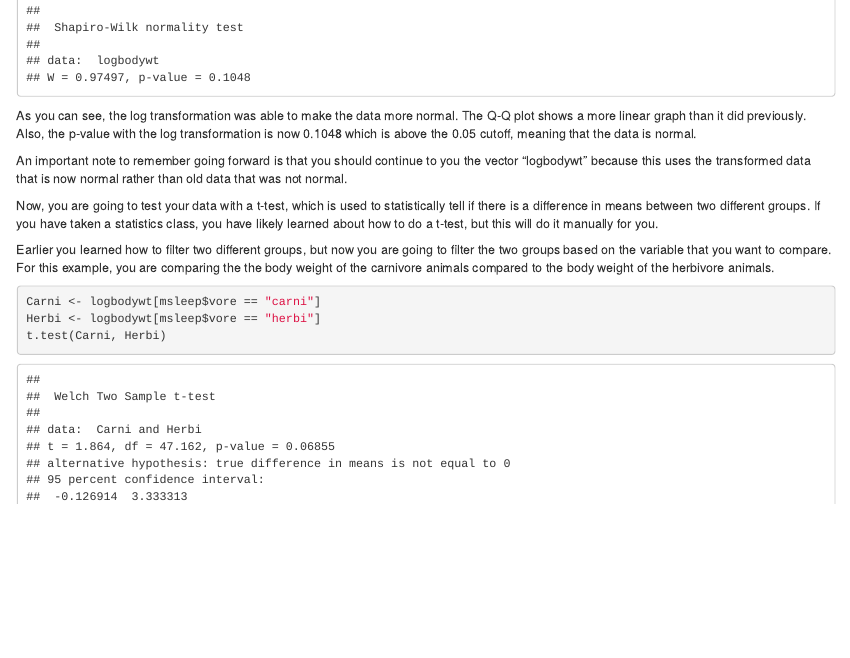
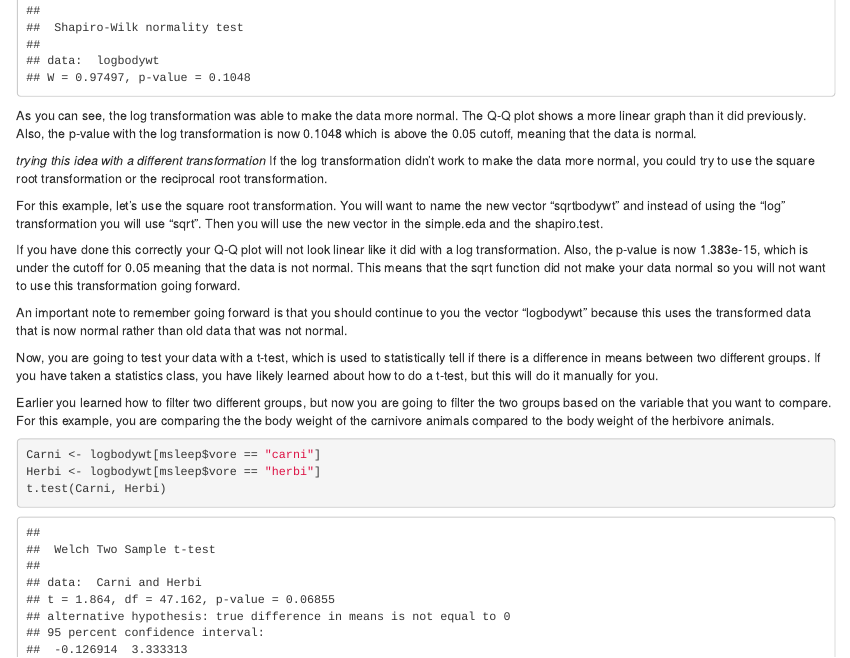
Before and after one commit to Bucknell-Biol364/Tutorial_Project_4, an R Markdown document (Project01.Rmd): the page in a window 1100 px wide, from 7790 px down. Rendered offline with R 4.5, knitr and Pandoc, with nearby package versions; some code elsewhere in the file could not run offline.

Commit message:
Update Project01.Rmd

````diff
--- a/Project01.Rmd
+++ b/Project01.Rmd
@@ -337,6 +337,16 @@ shapiro.test(logbodywt)
 ```
 As you can see, the log transformation was able to make the data more normal. The Q-Q plot shows a more linear graph than it did previously. Also, the p-value with the log transformation is now 0.1048 which is above the 0.05 cutoff, meaning that the data is normal.
 
+*trying this idea with a different transformation*
+If the log transformation didn't work to make the data more normal, you could try to use the square root transformation or the reciprocal root transformation.
+
+For this example, let's use the square root transformation. You will want to name the new vector "sqrtbodywt" and instead of using the "log" transformation you will use "sqrt". Then you will use the new vector in the simple.eda and the shapiro.test.
+
+```{r Fixing data -sqrt}
+
+```
+If you have done this correctly your Q-Q plot will not look linear like it did with a log transformation. Also, the p-value is now 1.383e-15, which is under the cutoff for 0.05 meaning that the data is not normal. This means that the sqrt function did not make your data normal so you will not want to use this transformation going forward.
+
 An important note to remember going forward is that you should continue to you the vector "logbodywt" because this uses the transformed data that is now normal rather than old data that was not normal.
 
 Now, you are going to test your data with a t-test, which is used to statistically tell if there is a difference in means between two different groups. If you have taken a statistics class, you have likely learned about how to do a t-test, but this will do it manually for you.
````
